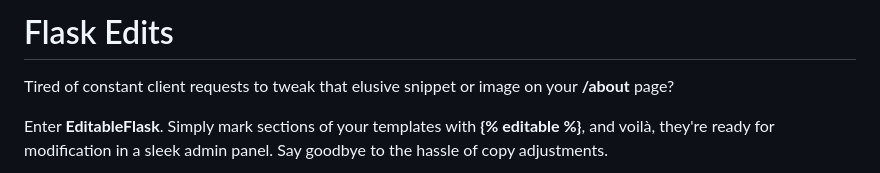
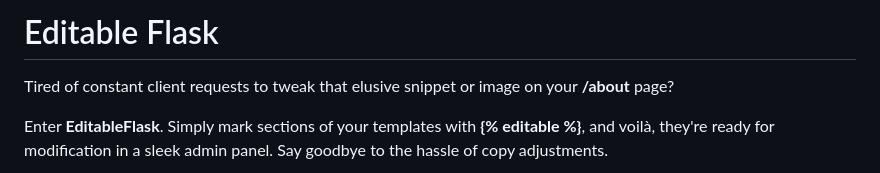
Before and after one commit to MahirShah07/EditableFlask, a Markdown page: README.md, the part around the change. GitHub-like rendering.

```diff
--- a/README.md
+++ b/README.md
@@ -1,5 +1,5 @@
 
-# Flask Edits
+# Editable Flask
 
 Tired of constant client requests to tweak that elusive snippet or image on your **/about** page?
 
```
